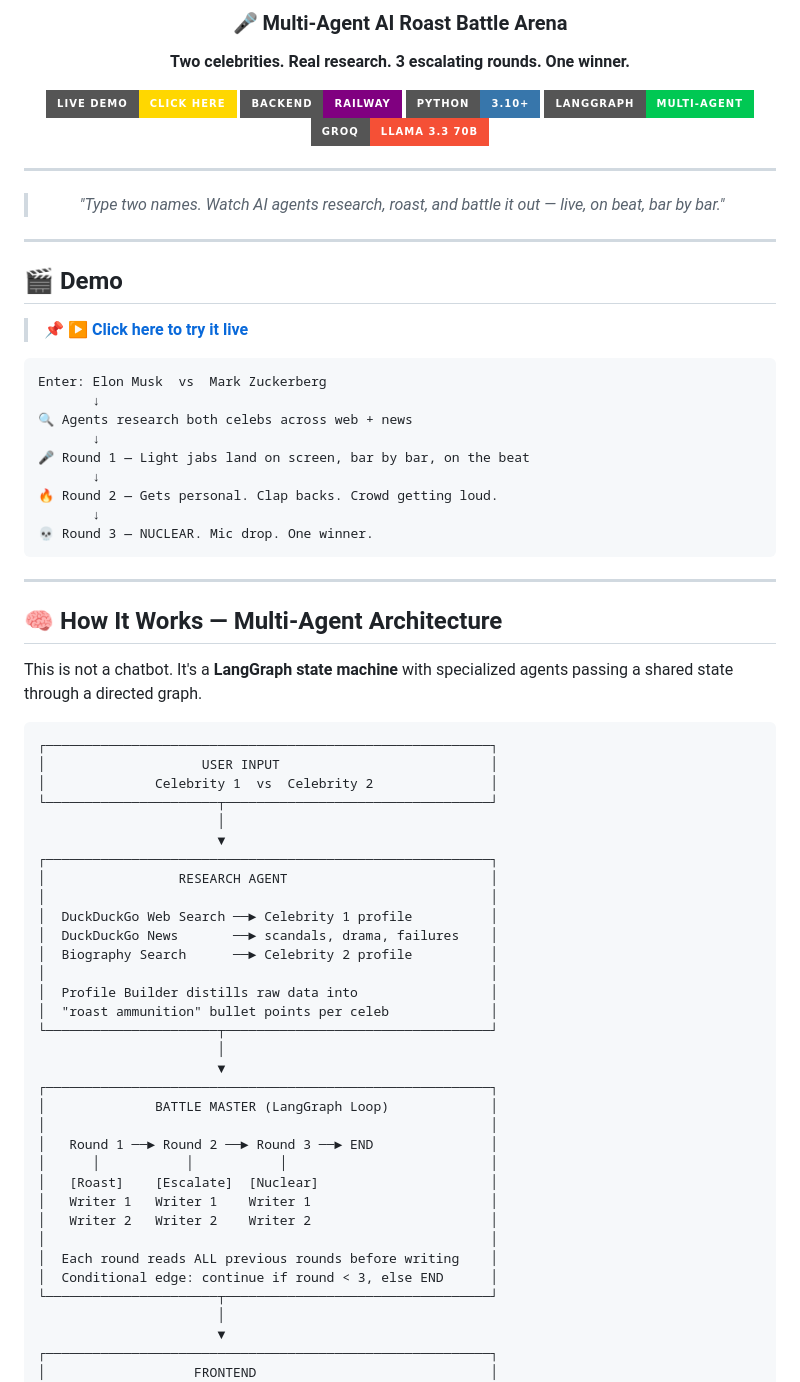
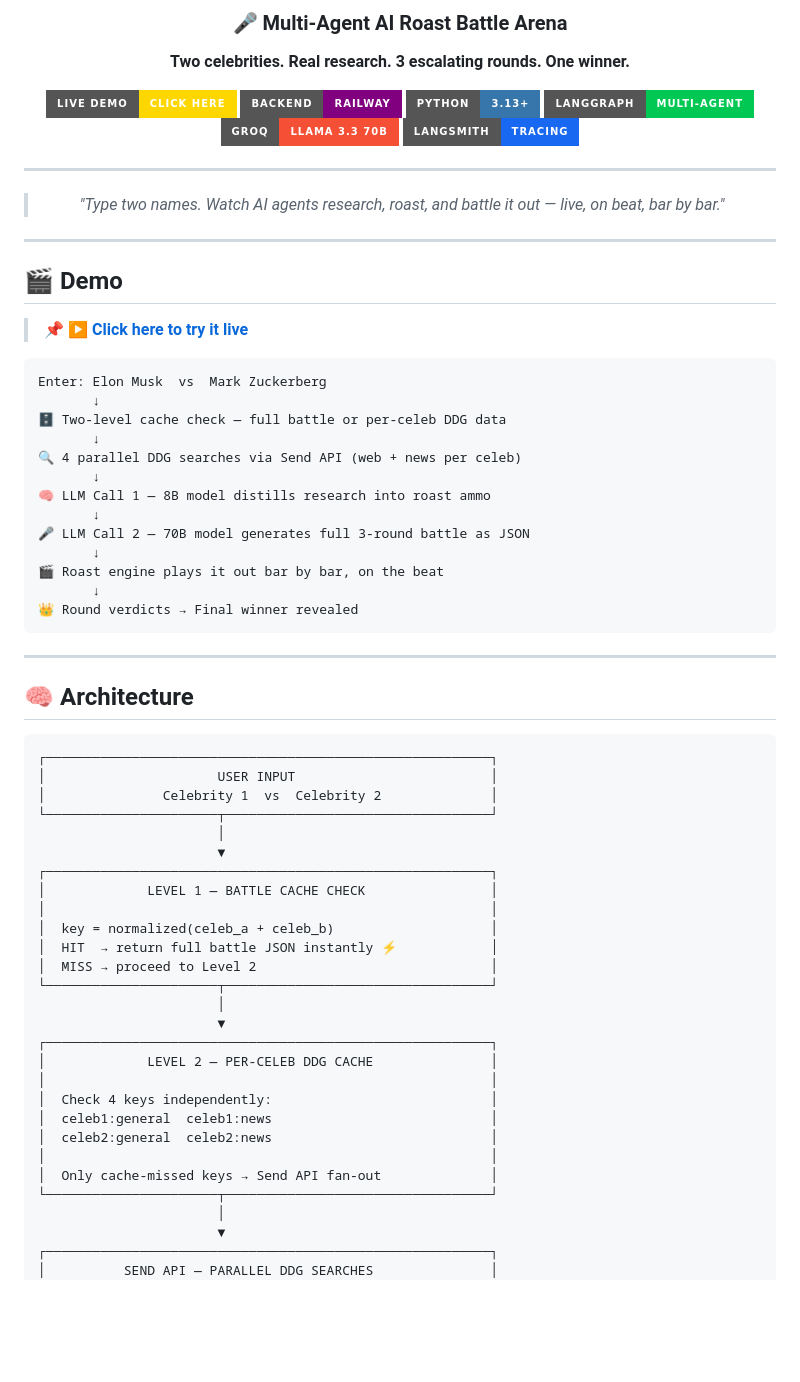
Before and after one commit to Keshabh/MultiAgent-RoastBattle, a Markdown page: README.md, the part around one of its changes. Rendered like a GitHub page; badges without logos; blank space fills up the shorter version.

````diff
--- a/README.md
+++ b/README.md
@@ -15,9 +15,10 @@
 
 [![Live Demo](https://img.shields.io/badge/LIVE%20DEMO-Click%20Here-FFD700?style=for-the-badge&logo=google-chrome&logoColor=black)](https://keshabh.github.io/MultiAgent-RoastBattle)
 [![Backend](https://img.shields.io/badge/BACKEND-Railway-purple?style=for-the-badge&logo=railway)](https://multiagent-roastbattle-production.up.railway.app/health)
-[![Python](https://img.shields.io/badge/Python-3.10+-3776AB?style=for-the-badge&logo=python&logoColor=white)](https://python.org)
+[![Python](https://img.shields.io/badge/Python-3.13+-3776AB?style=for-the-badge&logo=python&logoColor=white)](https://python.org)
 [![LangGraph](https://img.shields.io/badge/LangGraph-Multi--Agent-00C853?style=for-the-badge)](https://langchain-ai.github.io/langgraph/)
 [![Groq](https://img.shields.io/badge/Groq-LLaMA%203.3%2070B-F55036?style=for-the-badge)](https://groq.com)
+[![LangSmith](https://img.shields.io/badge/LangSmith-Tracing-1868F2?style=for-the-badge)](https://smith.langchain.com)
 
 ---
 
@@ -34,54 +35,50 @@
 ```
 Enter: Elon Musk  vs  Mark Zuckerberg
        ↓
-🔍 Agents research both celebs across web + news
+🗄️ Two-level cache check — full battle or per-celeb DDG data
        ↓
-🎤 Round 1 — Light jabs land on screen, bar by bar, on the beat
+🔍 4 parallel DDG searches via Send API (web + news per celeb)
        ↓
-🔥 Round 2 — Gets personal. Clap backs. Crowd getting loud.
+🧠 LLM Call 1 — 8B model distills research into roast ammo
        ↓
-💀 Round 3 — NUCLEAR. Mic drop. One winner.
+🎤 LLM Call 2 — 70B model generates full 3-round battle as JSON
+       ↓
+🎬 Roast engine plays it out bar by bar, on the beat
+       ↓
+👑 Round verdicts → Final winner revealed
 ```
 
 ---
 
-## 🧠 How It Works — Multi-Agent Architecture
-
-This is not a chatbot. It's a **LangGraph state machine** with specialized agents passing a shared state through a directed graph.
+## 🧠 Architecture
 
 ```
 ┌─────────────────────────────────────────────────────────┐
-│                    USER INPUT                           │
-│              Celebrity 1  vs  Celebrity 2               │
+│                      USER INPUT                         │
+│               Celebrity 1  vs  Celebrity 2              │
 └──────────────────────┬──────────────────────────────────┘
                        │
                        ▼
 ┌─────────────────────────────────────────────────────────┐
-│                 RESEARCH AGENT                          │
+│             LEVEL 1 — BATTLE CACHE CHECK                │
 │                                                         │
-│  DuckDuckGo Web Search ──► Celebrity 1 profile          │
-│  DuckDuckGo News       ──► scandals, drama, failures    │
-│  Biography Search      ──► Celebrity 2 profile          │
-│                                                         │
-│  Profile Builder distills raw data into                 │
-│  "roast ammunition" bullet points per celeb             │
+│  key = normalized(celeb_a + celeb_b)                    │
+│  HIT  → return full battle JSON instantly ⚡            │
+│  MISS → proceed to Level 2                              │
 └──────────────────────┬──────────────────────────────────┘
                        │
                        ▼
 ┌─────────────────────────────────────────────────────────┐
-│              BATTLE MASTER (LangGraph Loop)             │
+│             LEVEL 2 — PER-CELEB DDG CACHE               │
 │                                                         │
-│   Round 1 ──► Round 2 ──► Round 3 ──► END               │
-│      │           │           │                          │
-│   [Roast]    [Escalate]  [Nuclear]                      │
-│   Writer 1   Writer 1    Writer 1                       │
-│   Writer 2   Writer 2    Writer 2                       │
+│  Check 4 keys independently:                            │
+│  celeb1:general  celeb1:news                            │
+│  celeb2:general  celeb2:news                            │
 │                                                         │
-│  Each round reads ALL previous rounds before writing    │
-│  Conditional edge: continue if round < 3, else END      │
+│  Only cache-missed keys → Send API fan-out              │
 └──────────────────────┬──────────────────────────────────┘
                        │
                        ▼
 ┌─────────────────────────────────────────────────────────┐
-│                   FRONTEND                              │
+│          SEND API — PARALLEL DDG SEARCHES               │
 │                                                         │
````
Also changed, not shown: other parts of README.md (+121 -37 lines).
